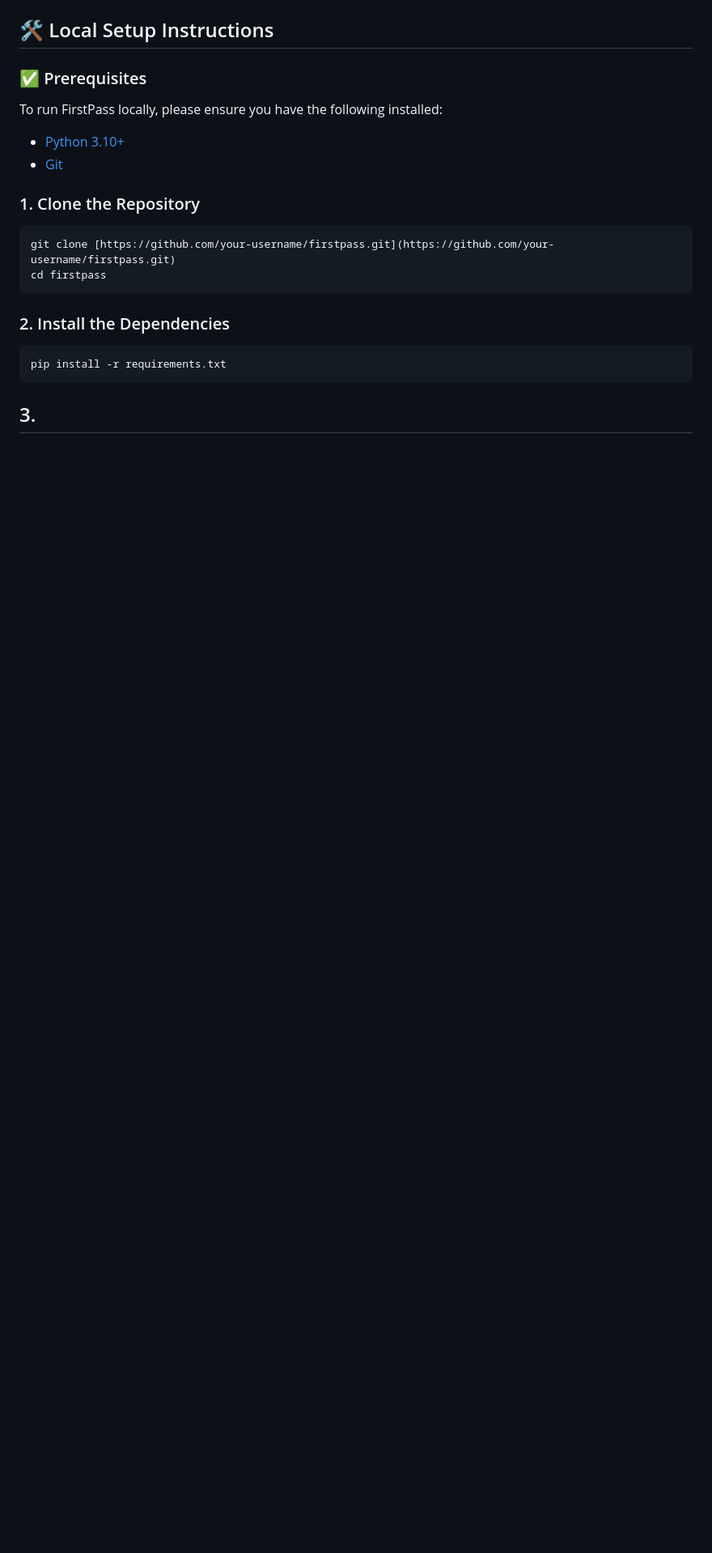
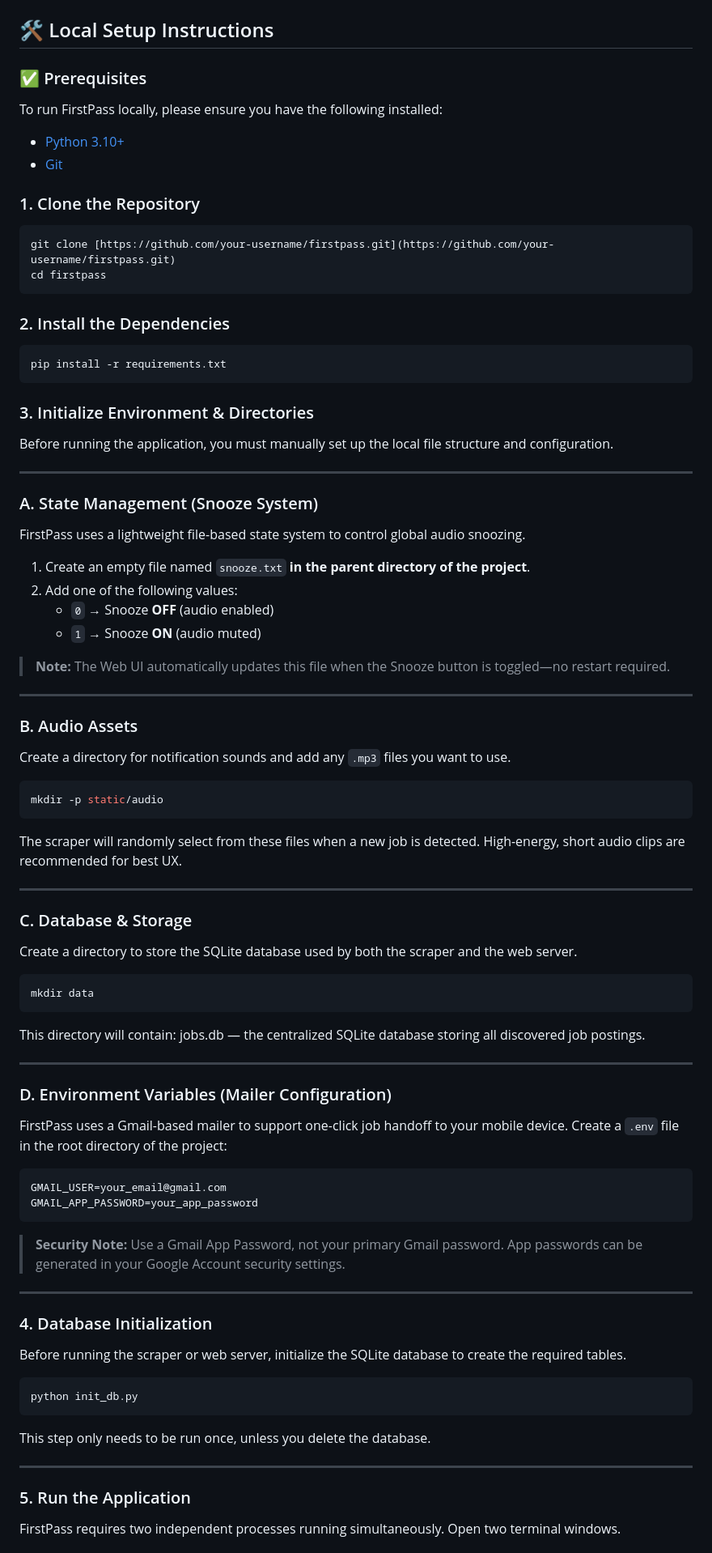
Before and after one commit to rysealex/first-pass, a Markdown page: README.md, the part around one of its changes. Shown at 81% size. Rendered like a GitHub page; blank space fills up the shorter version.

Commit message:
Enhance README with setup and configuration details

````diff
--- a/README.md
+++ b/README.md
@@ -80,4 +80,68 @@ cd firstpass
 pip install -r requirements.txt
 ```
 
-## 3.
+### 3. Initialize Environment & Directories
+Before running the application, you must manually set up the local file structure and configuration.
+
+---
+
+### A. State Management (Snooze System)
+FirstPass uses a lightweight file-based state system to control global audio snoozing.
+
+1. Create an empty file named `snooze.txt` **in the parent directory of the project**.
+2. Add one of the following values:
+   - `0` → Snooze **OFF** (audio enabled)
+   - `1` → Snooze **ON** (audio muted)
+
+> **Note:** The Web UI automatically updates this file when the Snooze button is toggled—no restart required.
+
+---
+
+### B. Audio Assets
+Create a directory for notification sounds and add any `.mp3` files you want to use.
+
+```bash
+mkdir -p static/audio
+```
+The scraper will randomly select from these files when a new job is detected.
+High-energy, short audio clips are recommended for best UX.
+
+---
+
+### C. Database & Storage
+Create a directory to store the SQLite database used by both the scraper and the web server.
+
+```bash
+mkdir data
+```
+This directory will contain:
+jobs.db — the centralized SQLite database storing all discovered job postings.
+
+---
+
+### D. Environment Variables (Mailer Configuration)
+FirstPass uses a Gmail-based mailer to support one-click job handoff to your mobile device.
+Create a `.env` file in the root directory of the project:
+
+```bash
+GMAIL_USER=your_email@gmail.com
+GMAIL_APP_PASSWORD=your_app_password
+```
+> **Security Note:** Use a Gmail App Password, not your primary Gmail password.
+> App passwords can be generated in your Google Account security settings.
+
+---
+
+### 4. Database Initialization
+Before running the scraper or web server, initialize the SQLite database to create the required tables.
+
+```bash
+python init_db.py
+```
+This step only needs to be run once, unless you delete the database.
+
+---
+
+### 5. Run the Application
+FirstPass requires two independent processes running simultaneously. Open two terminal windows.
+
````
Also changed, not shown: other parts of README.md (+33 -0 lines).
